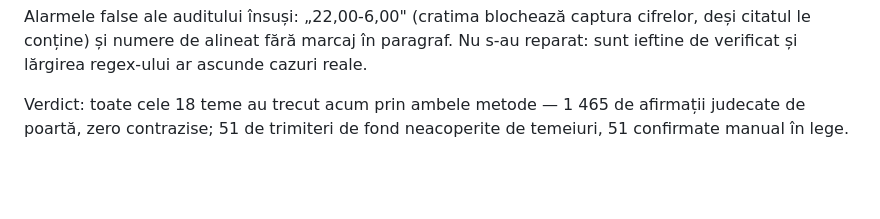
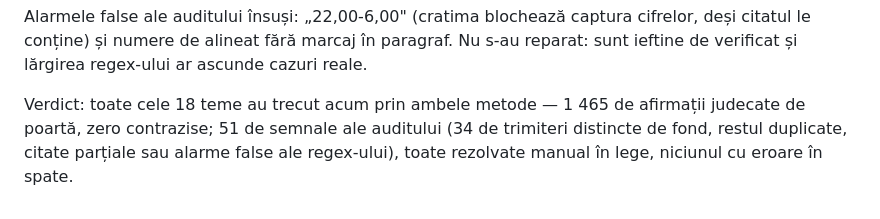
Before and after one commit to vcazacu/grile-resurse-umane, a Markdown page: tools/CALIBRARE-typesafe.md, the part around the change. GitHub-like rendering; blank space fills up the shorter version.

Commit message:
CALIBRARE: bilanțul spune 51 de semnale, nu 51 de trimiteri — unități diferite
Co-Authored-By: Claude Fable 5.1 <noreply@anthropic.com>

```diff
--- a/tools/CALIBRARE-typesafe.md
+++ b/tools/CALIBRARE-typesafe.md
@@ -313,5 +313,6 @@ citatul le conține) și numere de alineat fără marcaj în paragraf. Nu s-au r
 de verificat și lărgirea regex-ului ar ascunde cazuri reale.
 
 Verdict: toate cele 18 teme au trecut acum prin ambele metode — 1 465 de afirmații judecate
-de poartă, zero contrazise; 51 de trimiteri de fond neacoperite de temeiuri, 51 confirmate
-manual în lege.
+de poartă, zero contrazise; 51 de semnale ale auditului (34 de trimiteri distincte de fond,
+restul duplicate, citate parțiale sau alarme false ale regex-ului), toate rezolvate manual în
+lege, niciunul cu eroare în spate.
```
